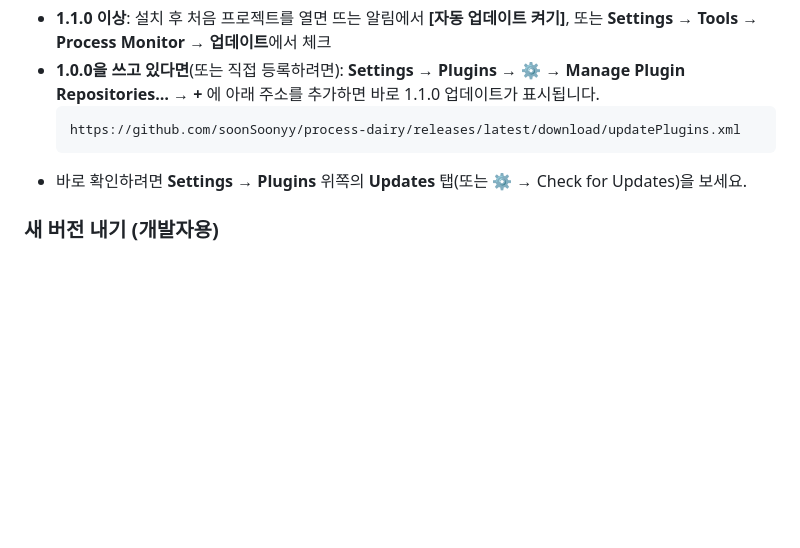
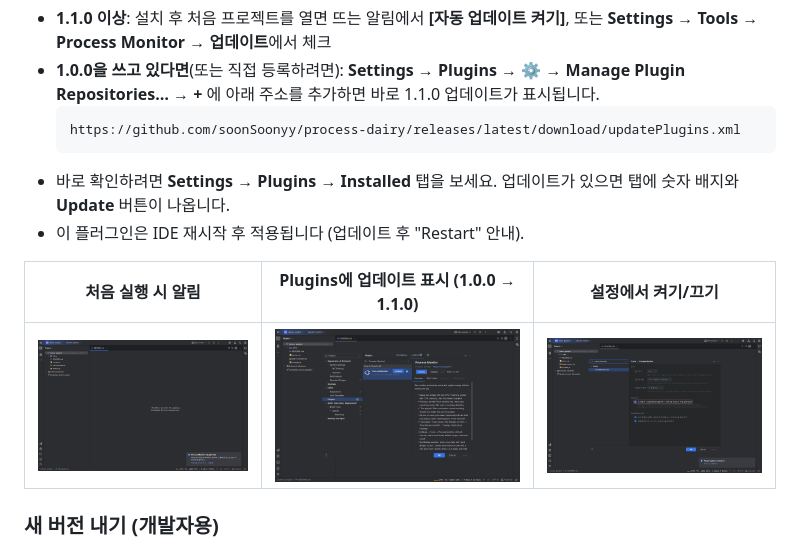
Before and after one commit to soonSoonyy/process-dairy, a Markdown page: README.md, the part around the change. Rendered like a GitHub page; pictures changed too: docs/screenshots/update-available.png (added), docs/screenshots/update-prompt.png (added), docs/screenshots/update-settings.png (added); blank space fills up the shorter version.

Commit message:
Document auto-update with screenshots from a real update run
Verified in IntelliJ IDEA 2025.2: after adding the repository URL, the
IDE offered 1.0.0 → 1.1.0 and later 1.1.0 → 1.1.1 from GitHub Releases,
downloaded them and applied them after restart; the one-time
"자동 업데이트 켜기" notification and the settings checkbox work.

Co-Authored-By: Claude Opus 5.5 <noreply@anthropic.com>
Claude-Session: https://claude.ai/code/session_01DzZZHo38XJykbChbCR5539

````diff
--- a/README.md
+++ b/README.md
@@ -111,7 +111,12 @@ GitHub Actions에서 **Ubuntu · macOS · Windows** 세 OS 모두 빌드와 테
   ```
   https://github.com/soonSoonyy/process-dairy/releases/latest/download/updatePlugins.xml
   ```
-- 바로 확인하려면 **Settings → Plugins** 위쪽의 **Updates** 탭(또는 ⚙ → Check for Updates)을 보세요.
+- 바로 확인하려면 **Settings → Plugins → Installed** 탭을 보세요. 업데이트가 있으면 탭에 숫자 배지와 **Update** 버튼이 나옵니다.
+- 이 플러그인은 IDE 재시작 후 적용됩니다 (업데이트 후 "Restart" 안내).
+
+| 처음 실행 시 알림 | Plugins에 업데이트 표시 (1.0.0 → 1.1.0) | 설정에서 켜기/끄기 |
+|---|---|---|
+| ![자동 업데이트 알림](docs/screenshots/update-prompt.png) | ![업데이트 표시](docs/screenshots/update-available.png) | ![업데이트 설정](docs/screenshots/update-settings.png) |
 
 ### 새 버전 내기 (개발자용)
 1. `gradle.properties`의 `pluginVersion`을 올립니다 (예: `1.1.0` → `1.2.0`).
````
